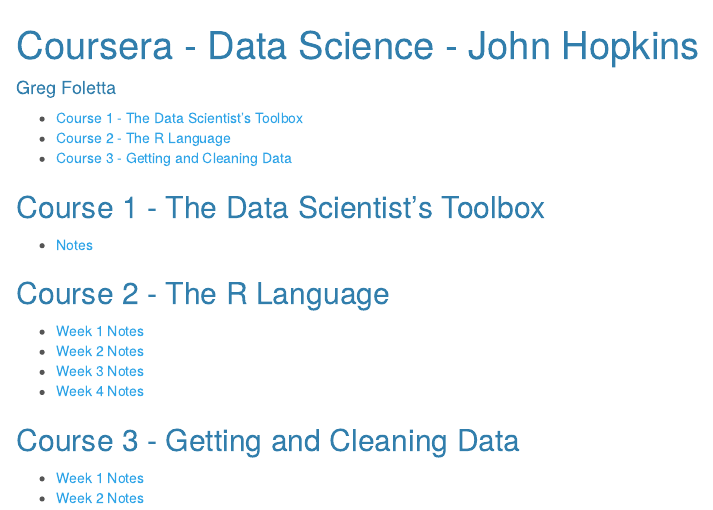
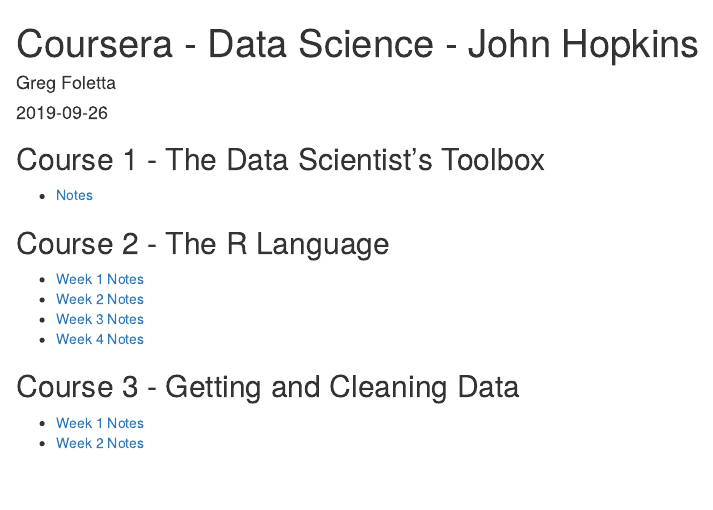
Before and after one commit to gregfoletta/JohnHopkins_DataScience, an R Markdown document (index.Rmd): the page in a window 1100 px wide, from its top. Rendered offline with R 4.5, knitr and Pandoc, with nearby package versions; drawn as R Markdown's standard HTML page in place of the format the file asks for.

Commit message:
Updated index

```diff
--- a/index.Rmd
+++ b/index.Rmd
@@ -4,8 +5,7 @@
 output:
-  html_document:
-    toc: true
-    theme: cerulean
-    highlight: tango
+  prettydoc::html_pretty:
+    theme: architect
+    highlight: github
 ---
 
 ## Course 1 - The Data Scientist's Toolbox
@@ -14,12 +14,12 @@
 
 ## Course 2 - The R Language
 
-* [Week 1 Notes](C2_R_Programming/w1_notes.Rmd)
-* [Week 2 Notes](C2_R_Programming/w2_notes.Rmd)
-* [Week 3 Notes](C2_R_Programming/w3_notes.Rmd)
-* [Week 4 Notes](C2_R_Programming/w4_notes.Rmd)
+* [Week 1 Notes](C2_R_Programming/w1_notes.html)
+* [Week 2 Notes](C2_R_Programming/w2_notes.html)
+* [Week 3 Notes](C2_R_Programming/w3_notes.html)
+* [Week 4 Notes](C2_R_Programming/w4_notes.html)
 
 ## Course 3 - Getting and Cleaning Data
 
-* [Week 1 Notes](C3_Getting_and_Cleaning_Data/w1_notes.Rmd)
-* [Week 2 Notes](C3_Getting_and_Cleaning_Data/w2_notes.Rmd)
+* [Week 1 Notes](C3_Getting_and_Cleaning_Data/w1_notes.html)
+* [Week 2 Notes](C3_Getting_and_Cleaning_Data/w2_notes.html)
```
Also changed, not shown: index.html, index.Rmd (1 more changed lines).
